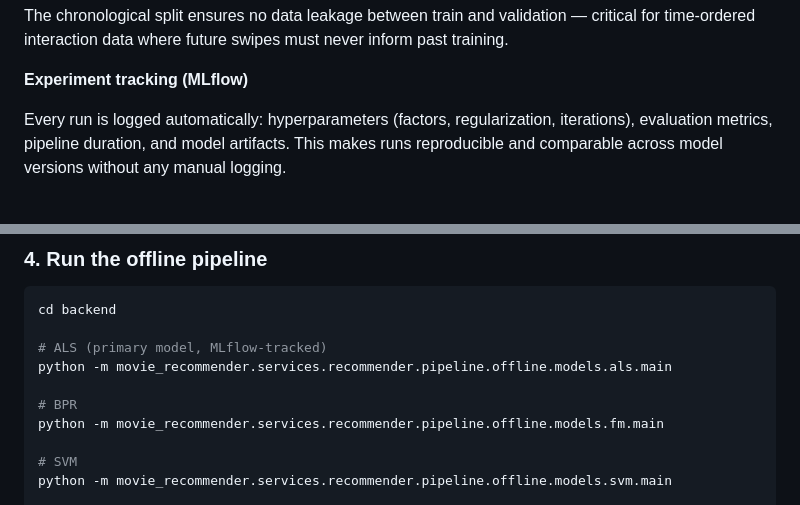
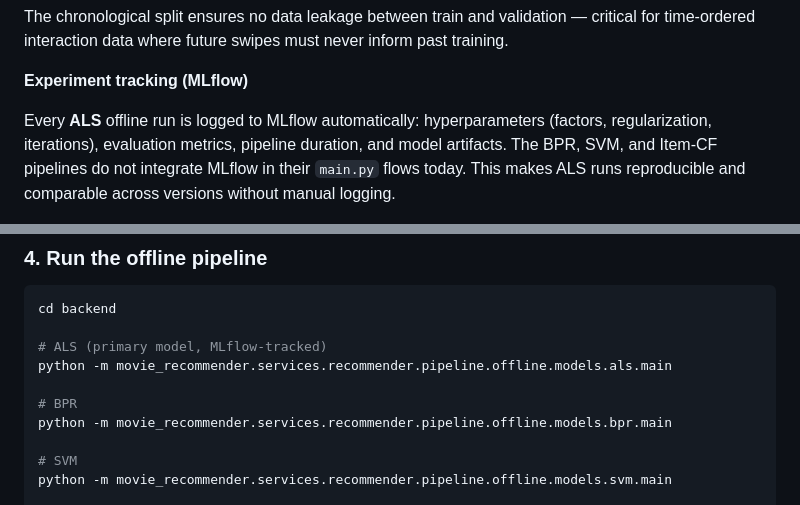
Before and after one commit to Tee-Time-Software-Solutions/arrival-movie-recommender, a Markdown page: README.MD, 2 parts joined by grey strips. Drawn GitHub-style.

Commit message:
docs: finalize README

```diff
--- a/README.MD
+++ b/README.MD
@@ -111,7 +111,7 @@ The chronological split ensures no data leakage between train and validation —
 
 **Experiment tracking (MLflow)**
 
-Every run is logged automatically: hyperparameters (factors, regularization, iterations), evaluation metrics, pipeline duration, and model artifacts. This makes runs reproducible and comparable across model versions without any manual logging.
+Every **ALS** offline run is logged to MLflow automatically: hyperparameters (factors, regularization, iterations), evaluation metrics, pipeline duration, and model artifacts. The BPR, SVM, and Item-CF pipelines do not integrate MLflow in their `main.py` flows today. This makes ALS runs reproducible and comparable across versions without manual logging.
 
 <img src="docs/assets/ml-flow.png" width="560"/>
 
@@ -260,7 +260,7 @@ cd backend
 python -m movie_recommender.services.recommender.pipeline.offline.models.als.main
 
 # BPR
-python -m movie_recommender.services.recommender.pipeline.offline.models.fm.main
+python -m movie_recommender.services.recommender.pipeline.offline.models.bpr.main
 
 # SVM
 python -m movie_recommender.services.recommender.pipeline.offline.models.svm.main
```
